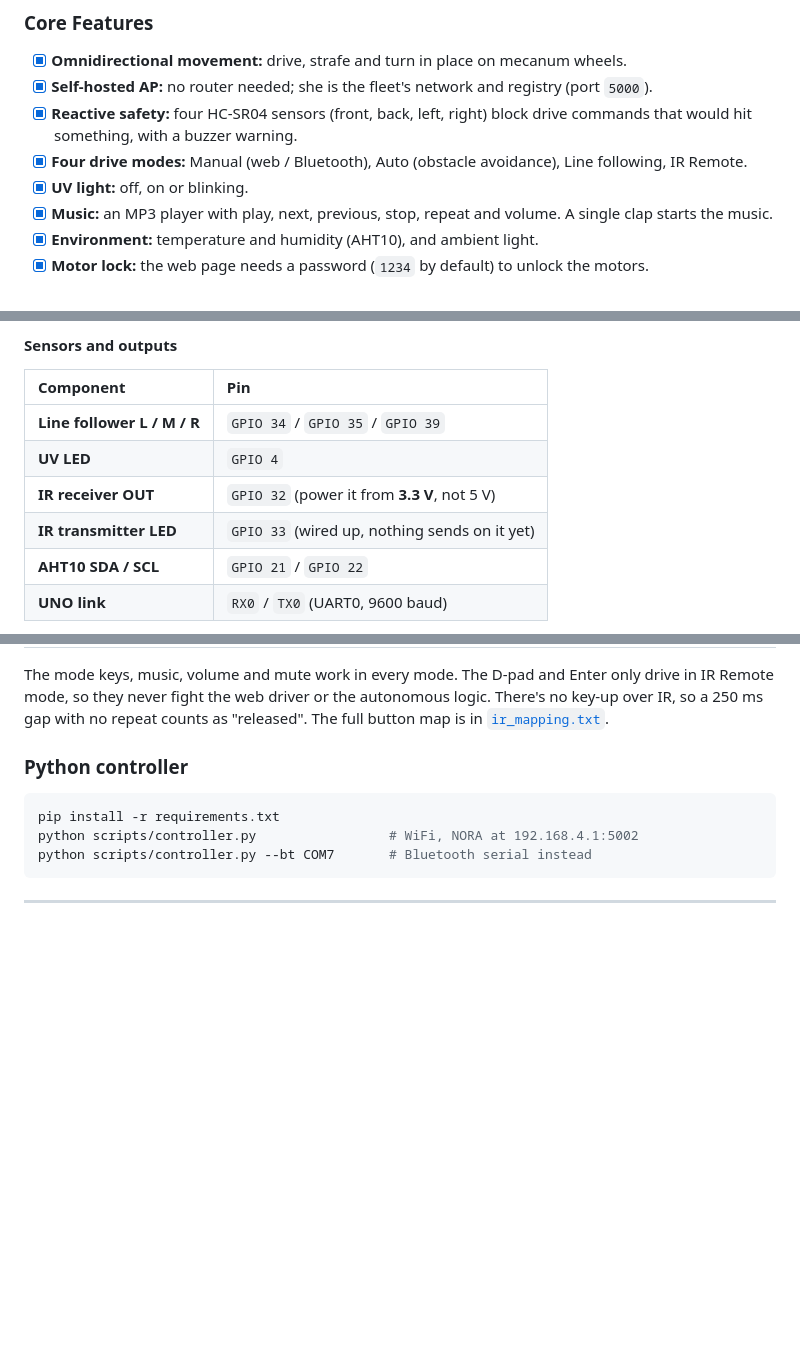
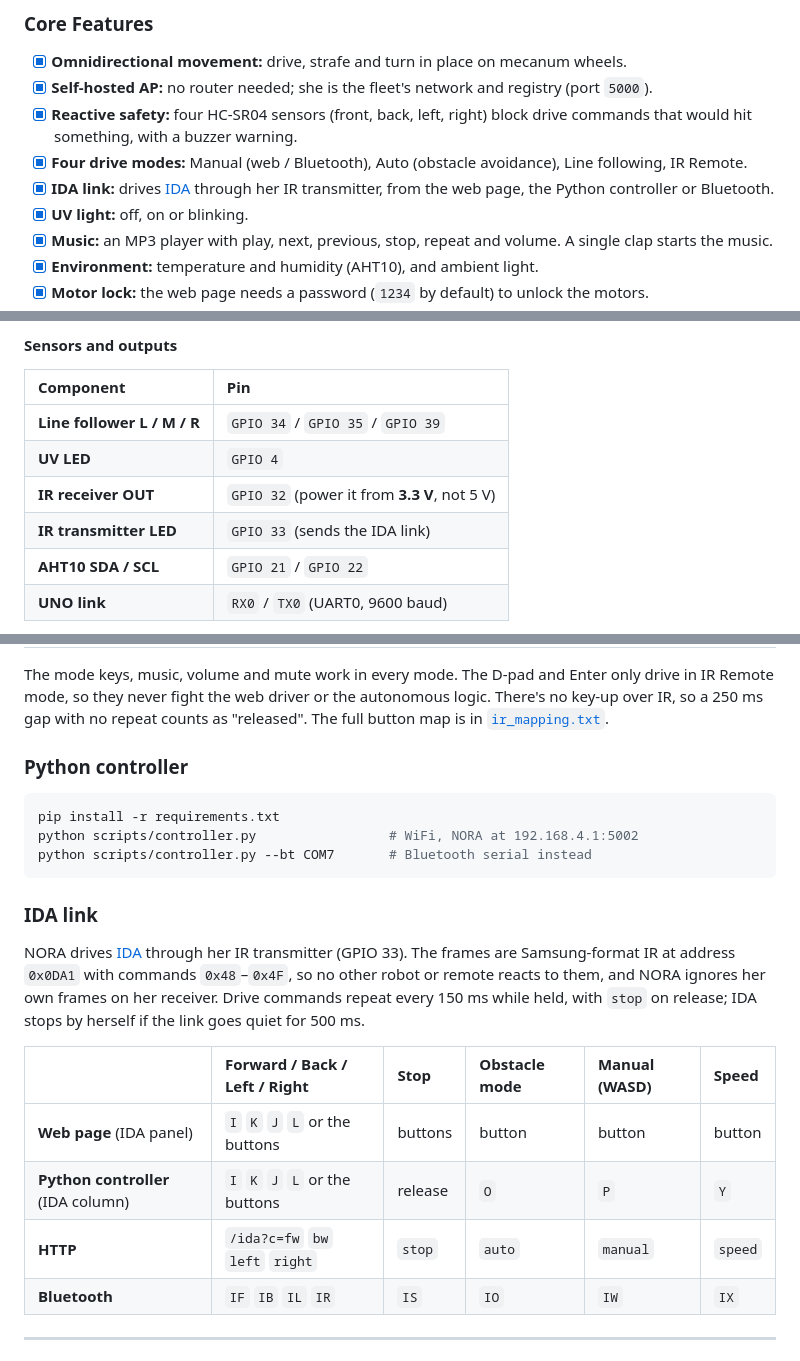
Before and after one commit to CursedPrograms/NORA-Robot-v00, a Markdown page: README.md, 3 parts joined by grey strips. Rendered like a GitHub page; folded sections open; blank space fills up the shorter version.

````diff
--- a/README.md
+++ b/README.md
@@ -65,6 +65,7 @@ NORA is built on the **ESP32**. She hosts the `NORA` WiFi access point the rest
 - [x] **Self-hosted AP:** no router needed; she is the fleet's network and registry (port `5000`).
 - [x] **Reactive safety:** four HC-SR04 sensors (front, back, left, right) block drive commands that would hit something, with a buzzer warning.
 - [x] **Four drive modes:** Manual (web / Bluetooth), Auto (obstacle avoidance), Line following, IR Remote.
+- [x] **IDA link:** drives [IDA](https://github.com/CursedPrograms/IDA-Robot-v00) through her IR transmitter, from the web page, the Python controller or Bluetooth.
 - [x] **UV light:** off, on or blinking.
 - [x] **Music:** an MP3 player with play, next, previous, stop, repeat and volume. A single clap starts the music.
 - [x] **Environment:** temperature and humidity (AHT10), and ambient light.
@@ -139,7 +140,7 @@ NORA is built on the **ESP32**. She hosts the `NORA` WiFi access point the rest
 | **Line follower L / M / R** | `GPIO 34` / `GPIO 35` / `GPIO 39` |
 | **UV LED** | `GPIO 4` |
 | **IR receiver OUT** | `GPIO 32` (power it from **3.3 V**, not 5 V) |
-| **IR transmitter LED** | `GPIO 33` (wired up, nothing sends on it yet) |
+| **IR transmitter LED** | `GPIO 33` (sends the IDA link) |
 | **AHT10 SDA / SCL** | `GPIO 21` / `GPIO 22` |
 | **UNO link** | `RX0` / `TX0` (UART0, 9600 baud) |
 
@@ -231,6 +232,16 @@ python scripts/controller.py                 # WiFi, NORA at 192.168.4.1:5002
 python scripts/controller.py --bt COM7       # Bluetooth serial instead
 ```
 
+### IDA link
+NORA drives [IDA](https://github.com/CursedPrograms/IDA-Robot-v00) through her IR transmitter (GPIO 33). The frames are Samsung-format IR at address `0x0DA1` with commands `0x48`–`0x4F`, so no other robot or remote reacts to them, and NORA ignores her own frames on her receiver. Drive commands repeat every 150 ms while held, with `stop` on release; IDA stops by herself if the link goes quiet for 500 ms.
+
+| | Forward / Back / Left / Right | Stop | Obstacle mode | Manual (WASD) | Speed |
+| :--- | :--- | :--- | :--- | :--- | :--- |
+| **Web page** (IDA panel) | `I` `K` `J` `L` or the buttons | buttons | button | button | button |
+| **Python controller** (IDA column) | `I` `K` `J` `L` or the buttons | release | `O` | `P` | `Y` |
+| **HTTP** | `/ida?c=fw` `bw` `left` `right` | `stop` | `auto` | `manual` | `speed` |
+| **Bluetooth** | `IF` `IB` `IL` `IR` | `IS` | `IO` | `IW` | `IX` |
+
 </details>
 
 ---
````
Also changed, not shown: images/ida_avatar.jpg (added), 3 other files.
